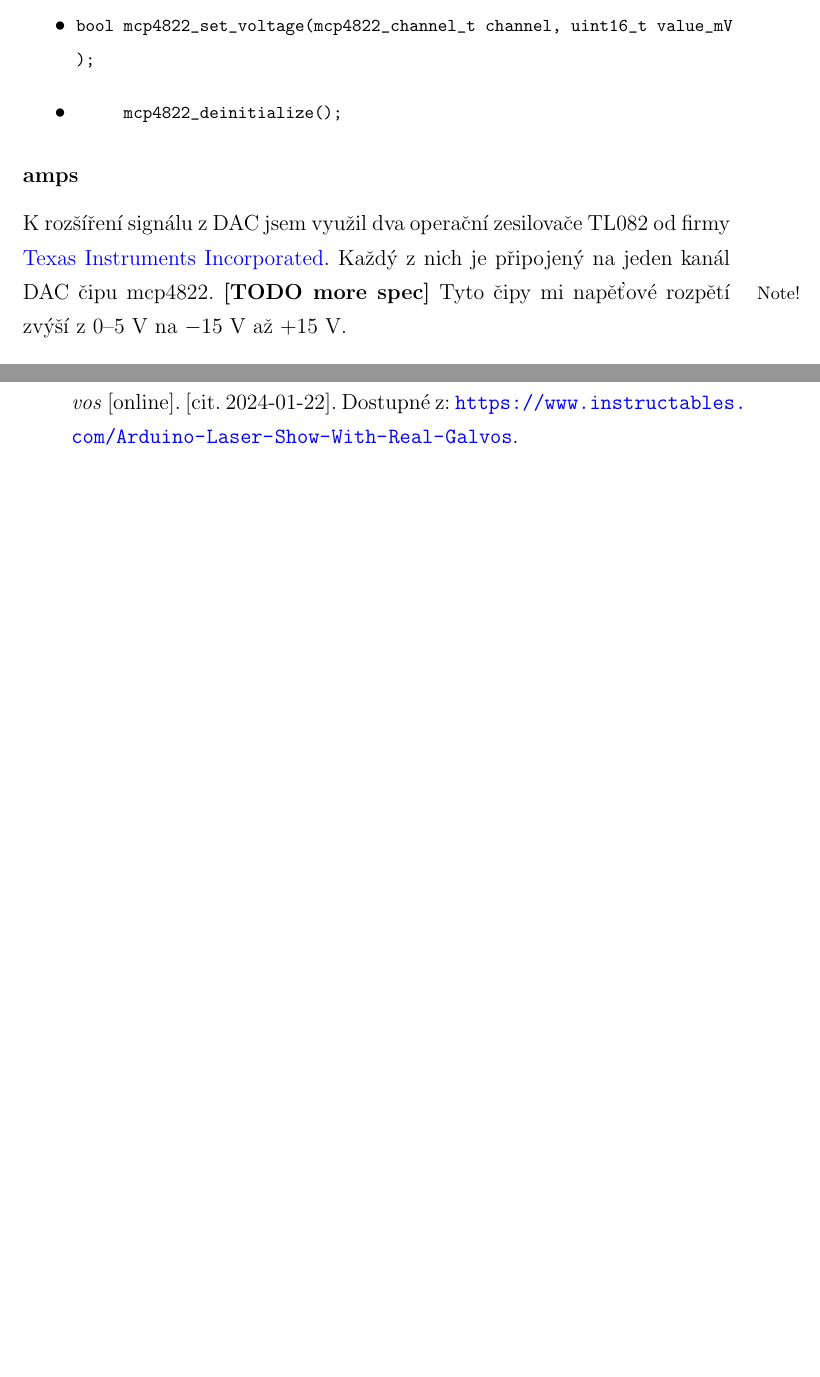
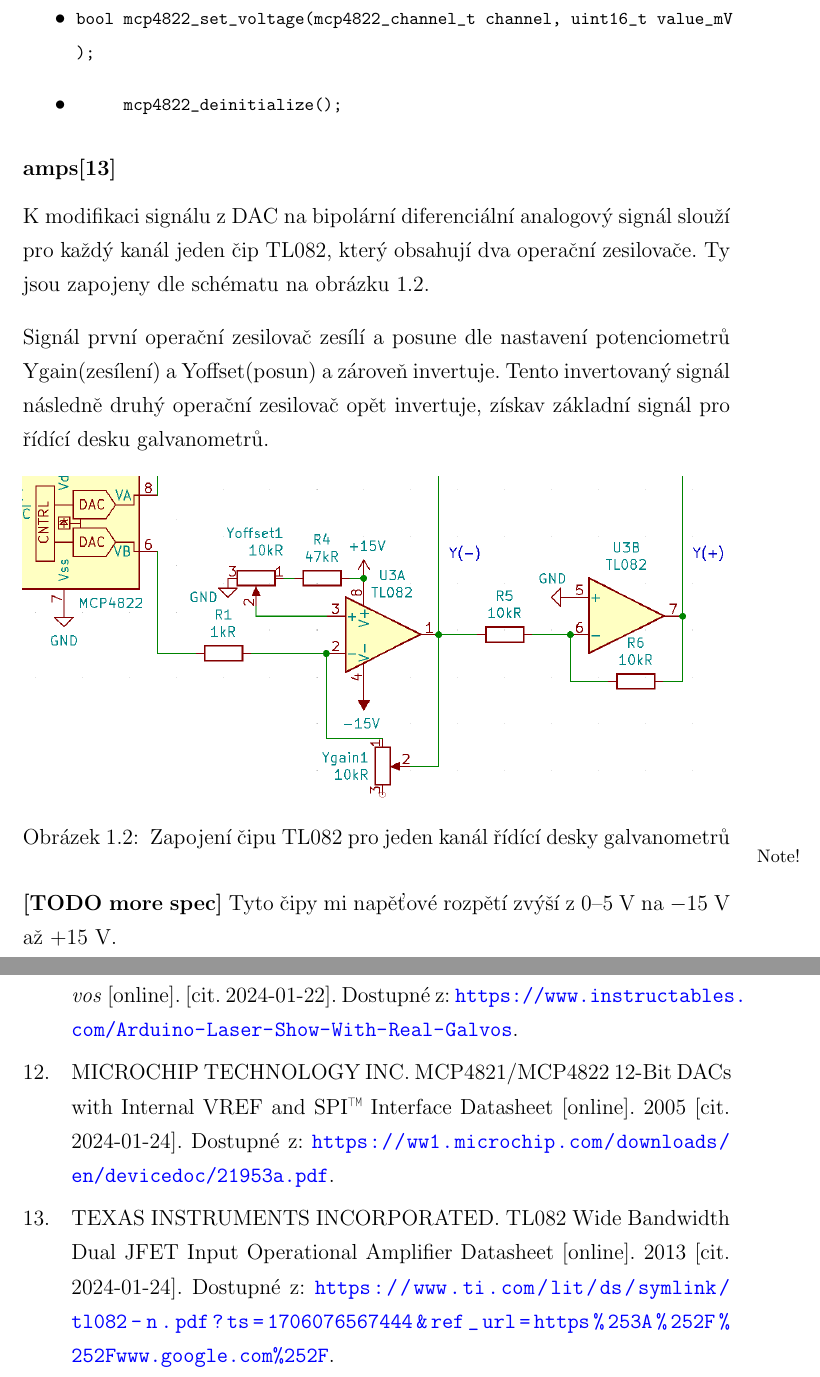
Before and after one commit to phuid/laser_projector-thesis, a LaTeX thesis (text.tex, which reads 15-pcb.tex, text.bib): two parts of pages 17 and 33 of 35 before the commit and two parts of pages 17 and 34 of 36 after it, joined at a grey line, cut so that both start at the same text, the shorter picture padded with empty space. The pictures show the PDF file text.pdf that the author committed with the source.

Commit message:
amps wohoo

```diff
--- a/15-pcb.tex
+++ b/15-pcb.tex
@@ -22,4 +23,3 @@ Jednotlivé části tohoto obvodu jsou blíže popsány v následujících kapit
   \caption{\label{fig:dac_board}Zapojení DAC a zesilovačů k RPi a řídící desce galvanometrů}
 \end{figure}
 
-\subsubsection{dac}
@@ -37,8 +38,17 @@ Tato knihovna poskytuje následující funkce, se kterými pracuji v mém kódu.
 \item
 \lstinline[language=C]!void mcp4822_deinitialize();!
 \end{itemize}
-\subsubsection{amps}
-K rozšíření signálu z DAC jsem využil dva operační zesilovače TL082 od firmy \href{https://www.ti.com/}{Texas Instruments Incorporated}. Každý z nich je připojený na jeden kanál DAC čipu mcp4822.
+\subsubsection{amps\cite{tl082-dsh}}
+K modifikaci signálu z DAC na bipolární diferenciální analogový signál slouží pro každý kanál jeden čip TL082, který obsahují dva operační zesilovače. Ty jsou zapojeny dle schématu na obrázku \ref{fig:ilda_amps-scheme}.
+
+Signál první operační zesilovač zesílí a posune dle nastavení potenciometrů Ygain(zesílení) a Yoffset(posun) a zároveň invertuje. Tento invertovaný signál následně druhý operační zesilovač opět invertuje, získav základní signál pro řídící desku galvanometrů.
+
+\begin{figure}[!htb]
+  \centering
+  \includegraphics[width=1\textwidth]{img/ilda_amps.png}
+  \caption{\label{fig:ilda_amps-scheme} Zapojení čipu TL082 pro jeden kanál řídící desky galvanometrů}
+\end{figure}
+
 \fxnote{TODO more spec}
 Tyto čipy mi napěťové rozpětí zvýší z 0--5~V na $-15$~V až $+15$~V.
 
--- a/text.bib
+++ b/text.bib
@@ -102,3 +102,9 @@
   url     = {https://en.wikipedia.org/w/index.php?title=Mirror_galvanometer&oldid=1170954323},
   urldate = {2023-10-19}
 }
+
+@article{tl082-dsh,
+  author  = {{Texas Instruments Incorporated}},
+  title   = {TL082 Wide Bandwidth Dual JFET Input Operational Amplifier Datasheet},
+  year      = {2013},
+  url     = {https://www.ti.com/lit/ds/symlink/tl082-n.pdf?ts=1706076567444&ref_url=https%253A%252F%252Fwww.google.com%252F},
@@ -104,0 +116,5 @@
+  title   = {MCP4821/MCP4822 12-Bit DACs with Internal VREF and SPI™ Interface Datasheet},
+  year      = {2005},
+  url     = {https://ww1.microchip.com/downloads/en/devicedoc/21953a.pdf},
+  urldate = {2024-01-24}
+}
```
Also changed, not shown: 12-galvos.tex (+4 -7 lines), text.tex (+1 -0 lines), img/ilda_amps.png (added), text.pdf, 15-pcb.tex (4 more changed lines), text.bib (5 more changed lines).
